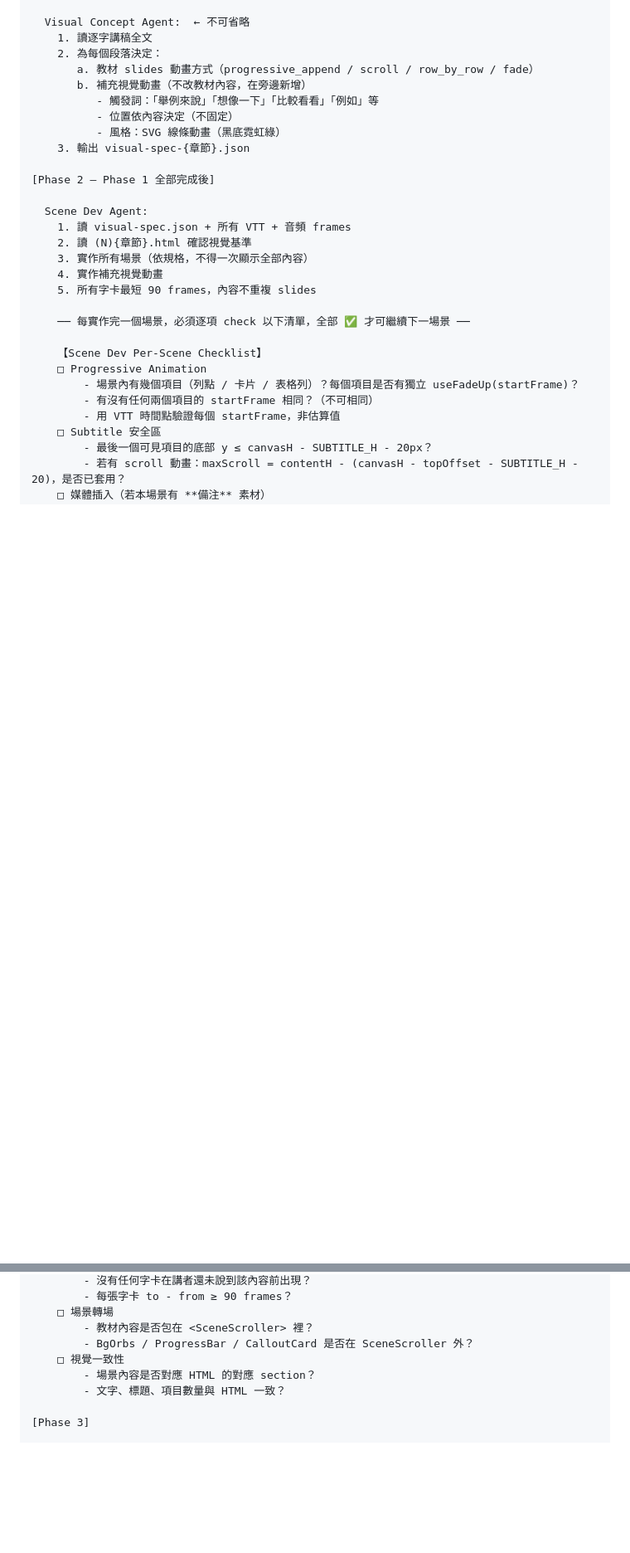
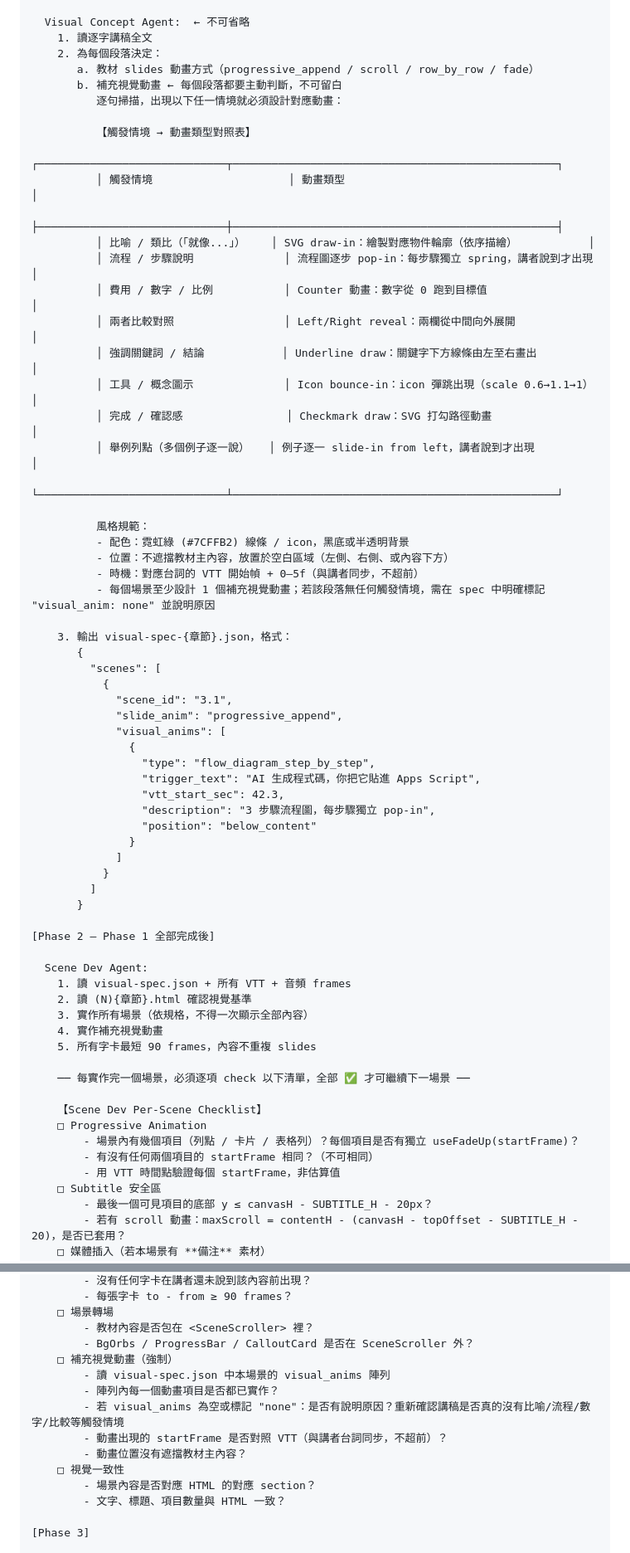
Before and after one commit to JamesAtMoGroup/claude-config, a Markdown page: skills/course-video.md, 2 parts joined by grey strips. Shown at 83% size. Drawn GitHub-style; blank space fills up the shorter version.

```diff
--- a/skills/course-video.md
+++ b/skills/course-video.md
@@ -457,11 +457,47 @@ const CALLOUTS: Callout[] = [
     1. 讀逐字講稿全文
     2. 為每個段落決定：
        a. 教材 slides 動畫方式（progressive_append / scroll / row_by_row / fade）
-       b. 補充視覺動畫（不改教材內容，在旁邊新增）
-          - 觸發詞：「舉例來說」「想像一下」「比較看看」「例如」等
-          - 位置依內容決定（不固定）
-          - 風格：SVG 線條動畫（黑底霓虹綠）
-    3. 輸出 visual-spec-{章節}.json
+       b. 補充視覺動畫 ← 每個段落都要主動判斷，不可留白
+          逐句掃描，出現以下任一情境就必須設計對應動畫：
+
+          【觸發情境 → 動畫類型對照表】
+          ┌─────────────────────────────┬──────────────────────────────────────────────────┐
+          │ 觸發情境                     │ 動畫類型                                          │
+          ├─────────────────────────────┼──────────────────────────────────────────────────┤
+          │ 比喻 / 類比（「就像...」）    │ SVG draw-in：繪製對應物件輪廓（依序描繪）           │
+          │ 流程 / 步驟說明              │ 流程圖逐步 pop-in：每步驟獨立 spring，講者說到才出現 │
+          │ 費用 / 數字 / 比例           │ Counter 動畫：數字從 0 跑到目標值                  │
+          │ 兩者比較對照                 │ Left/Right reveal：兩欄從中間向外展開               │
+          │ 強調關鍵詞 / 結論            │ Underline draw：關鍵字下方線條由左至右畫出           │
+          │ 工具 / 概念圖示              │ Icon bounce-in：icon 彈跳出現（scale 0.6→1.1→1）   │
+          │ 完成 / 確認感                │ Checkmark draw：SVG 打勾路徑動畫                   │
+          │ 舉例列點（多個例子逐一說）   │ 例子逐一 slide-in from left，講者說到才出現          │
+          └─────────────────────────────┴──────────────────────────────────────────────────┘
+
+          風格規範：
+          - 配色：霓虹綠 (#7CFFB2) 線條 / icon，黑底或半透明背景
+          - 位置：不遮擋教材主內容，放置於空白區域（左側、右側、或內容下方）
+          - 時機：對應台詞的 VTT 開始幀 + 0–5f（與講者同步，不超前）
+          - 每個場景至少設計 1 個補充視覺動畫；若該段落無任何觸發情境，需在 spec 中明確標記 "visual_anim: none" 並說明原因
+
+    3. 輸出 visual-spec-{章節}.json，格式：
+       {
+         "scenes": [
+           {
+             "scene_id": "3.1",
+             "slide_anim": "progressive_append",
+             "visual_anims": [
+               {
+                 "type": "flow_diagram_step_by_step",
+                 "trigger_text": "AI 生成程式碼，你把它貼進 Apps Script",
+                 "vtt_start_sec": 42.3,
+                 "description": "3 步驟流程圖，每步驟獨立 pop-in",
+                 "position": "below_content"
+               }
+             ]
+           }
+         ]
+       }
 
 [Phase 2 — Phase 1 全部完成後]
 
@@ -494,6 +530,12 @@ const CALLOUTS: Callout[] = [
     □ 場景轉場
         - 教材內容是否包在 <SceneScroller> 裡？
         - BgOrbs / ProgressBar / CalloutCard 是否在 SceneScroller 外？
+    □ 補充視覺動畫（強制）
+        - 讀 visual-spec.json 中本場景的 visual_anims 陣列
+        - 陣列內每一個動畫項目是否都已實作？
+        - 若 visual_anims 為空或標記 "none"：是否有說明原因？重新確認講稿是否真的沒有比喻/流程/數字/比較等觸發情境
+        - 動畫出現的 startFrame 是否對照 VTT（與講者台詞同步，不超前）？
+        - 動畫位置沒有遮擋教材主內容？
     □ 視覺一致性
         - 場景內容是否對應 HTML 的對應 section？
         - 文字、標題、項目數量與 HTML 一致？
```
Also changed, not shown: other parts of skills/course-video.md (+53 -5 lines).
